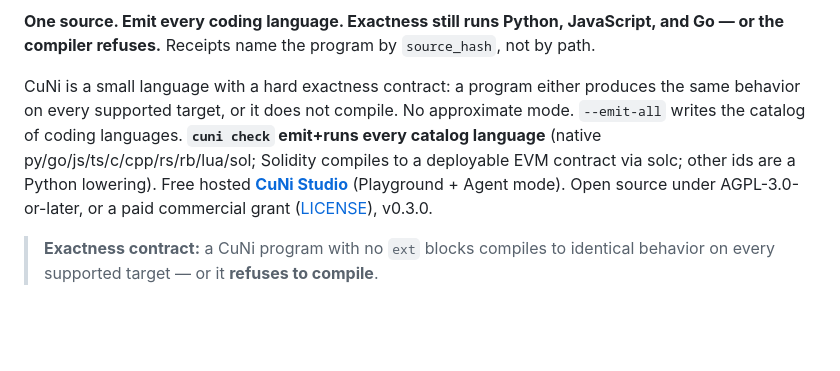
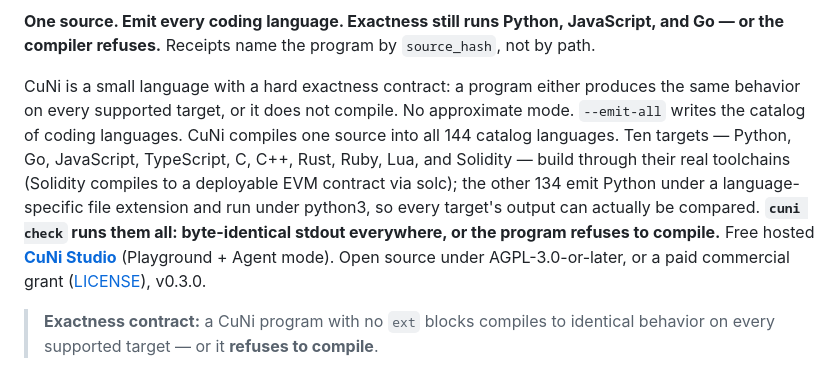
Before and after one commit to ceedot-rock/cuni, a Markdown page: README.md, the part around the change. Drawn GitHub-style; blank space fills up the shorter version.

Commit message:
docs: README 144-language wording — 10 real toolchains, 134 Python lowerings, stated plainly

```diff
--- a/README.md
+++ b/README.md
@@ -20,7 +20,7 @@
 
 **One source. Emit every coding language. Exactness still runs Python, JavaScript, and Go — or the compiler refuses.** Receipts name the program by `source_hash`, not by path.
 
-CuNi is a small language with a hard exactness contract: a program either produces the same behavior on every supported target, or it does not compile. No approximate mode. `--emit-all` writes the catalog of coding languages. **`cuni check` emit+runs every catalog language** (native py/go/js/ts/c/cpp/rs/rb/lua/sol; Solidity compiles to a deployable EVM contract via solc; other ids are a Python lowering). Free hosted **[CuNi Studio](https://cuni-studio.fly.dev/)** (Playground + Agent mode). Open source under AGPL-3.0-or-later, or a paid commercial grant ([LICENSE](LICENSE)), v0.3.0.
+CuNi is a small language with a hard exactness contract: a program either produces the same behavior on every supported target, or it does not compile. No approximate mode. `--emit-all` writes the catalog of coding languages. CuNi compiles one source into all 144 catalog languages. Ten targets — Python, Go, JavaScript, TypeScript, C, C++, Rust, Ruby, Lua, and Solidity — build through their real toolchains (Solidity compiles to a deployable EVM contract via solc); the other 134 emit Python under a language-specific file extension and run under python3, so every target's output can actually be compared. **`cuni check` runs them all: byte-identical stdout everywhere, or the program refuses to compile.** Free hosted **[CuNi Studio](https://cuni-studio.fly.dev/)** (Playground + Agent mode). Open source under AGPL-3.0-or-later, or a paid commercial grant ([LICENSE](LICENSE)), v0.3.0.
 
 > **Exactness contract:** a CuNi program with no `ext` blocks compiles to identical behavior on every supported target — or it **refuses to compile**.
 
```
